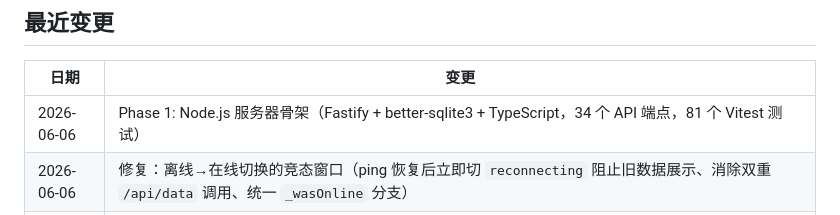
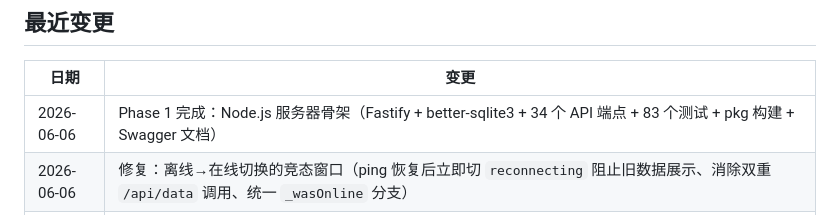
Before and after one commit to chengdexy/PapaCheck, a Markdown page: docs/PROGRESS.md, the part around the change. Drawn GitHub-style.

```diff
--- a/docs/PROGRESS.md
+++ b/docs/PROGRESS.md
@@ -70,7 +70,7 @@
 
 | 日期 | 变更 |
 |------|------|
-| 2026-06-06 | Phase 1: Node.js 服务器骨架（Fastify + better-sqlite3 + TypeScript，34 个 API 端点，81 个 Vitest 测试） |
+| 2026-06-06 | Phase 1 完成：Node.js 服务器骨架（Fastify + better-sqlite3 + 34 个 API 端点 + 83 个测试 + pkg 构建 + Swagger 文档） |
 | 2026-06-06 | 修复：离线→在线切换的竞态窗口（ping 恢复后立即切 `reconnecting` 阻止旧数据展示、消除双重 `/api/data` 调用、统一 `_wasOnline` 分支） |
 | 2026-06-05 | 修复：推迟到明天的作业，离线转在线模式同步后回到今天的作业列表（push_merge 跨 date_key 搜索 + move_homework record_modification） |
 | 2026-06-03 | 创建项目文档体系（PRD、ARCHITECTURE、API、CHANGELOG、PROGRESS） |
```
Also changed, not shown: docs/CHANGELOG.md (+4 -0 lines).
